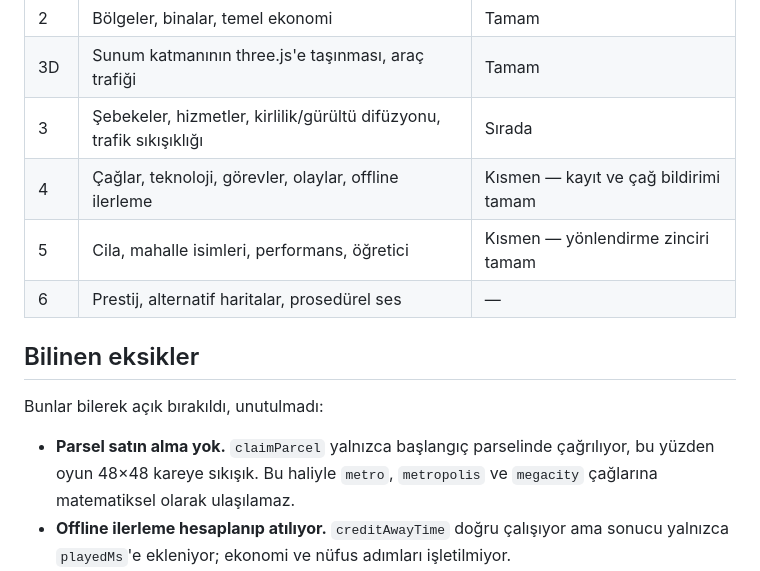
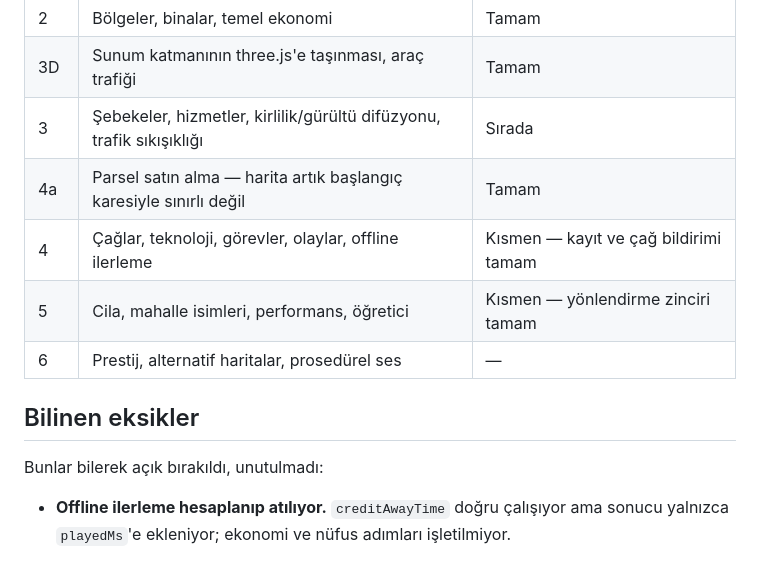
Before and after one commit to TradersEntertainment/citybuild, a Markdown page: README.md, the part around the change. Drawn GitHub-style.

Commit message:
README: parcel purchase is no longer a known gap
Co-Authored-By: Claude Opus 4.8 <noreply@anthropic.com>
Claude-Session: https://claude.ai/code/session_01Weu6oBzfTpsdKshLfUZcfa

```diff
--- a/README.md
+++ b/README.md
@@ -50,6 +50,7 @@ Gerçekçi bir şehir telefonda dönecekse çizim çağrısı sayısı sabit kal
 | 2 | Bölgeler, binalar, temel ekonomi | Tamam |
 | 3D | Sunum katmanının three.js'e taşınması, araç trafiği | Tamam |
 | 3 | Şebekeler, hizmetler, kirlilik/gürültü difüzyonu, trafik sıkışıklığı | Sırada |
+| 4a | Parsel satın alma — harita artık başlangıç karesiyle sınırlı değil | Tamam |
 | 4 | Çağlar, teknoloji, görevler, olaylar, offline ilerleme | Kısmen — kayıt ve çağ bildirimi tamam |
 | 5 | Cila, mahalle isimleri, performans, öğretici | Kısmen — yönlendirme zinciri tamam |
 | 6 | Prestij, alternatif haritalar, prosedürel ses | — |
@@ -58,9 +59,6 @@ Gerçekçi bir şehir telefonda dönecekse çizim çağrısı sayısı sabit kal
 
 Bunlar bilerek açık bırakıldı, unutulmadı:
 
-- **Parsel satın alma yok.** `claimParcel` yalnızca başlangıç parselinde çağrılıyor,
-  bu yüzden oyun 48×48 kareye sıkışık. Bu haliyle `metro`, `metropolis` ve
-  `megacity` çağlarına matematiksel olarak ulaşılamaz.
 - **Offline ilerleme hesaplanıp atılıyor.** `creditAwayTime` doğru çalışıyor ama
   sonucu yalnızca `playedMs`'e ekleniyor; ekonomi ve nüfus adımları işletilmiyor.
 - **Bölge silinemiyor.** Silme aracı yalnızca yol sütununa dokunuyor; yanlış
```
